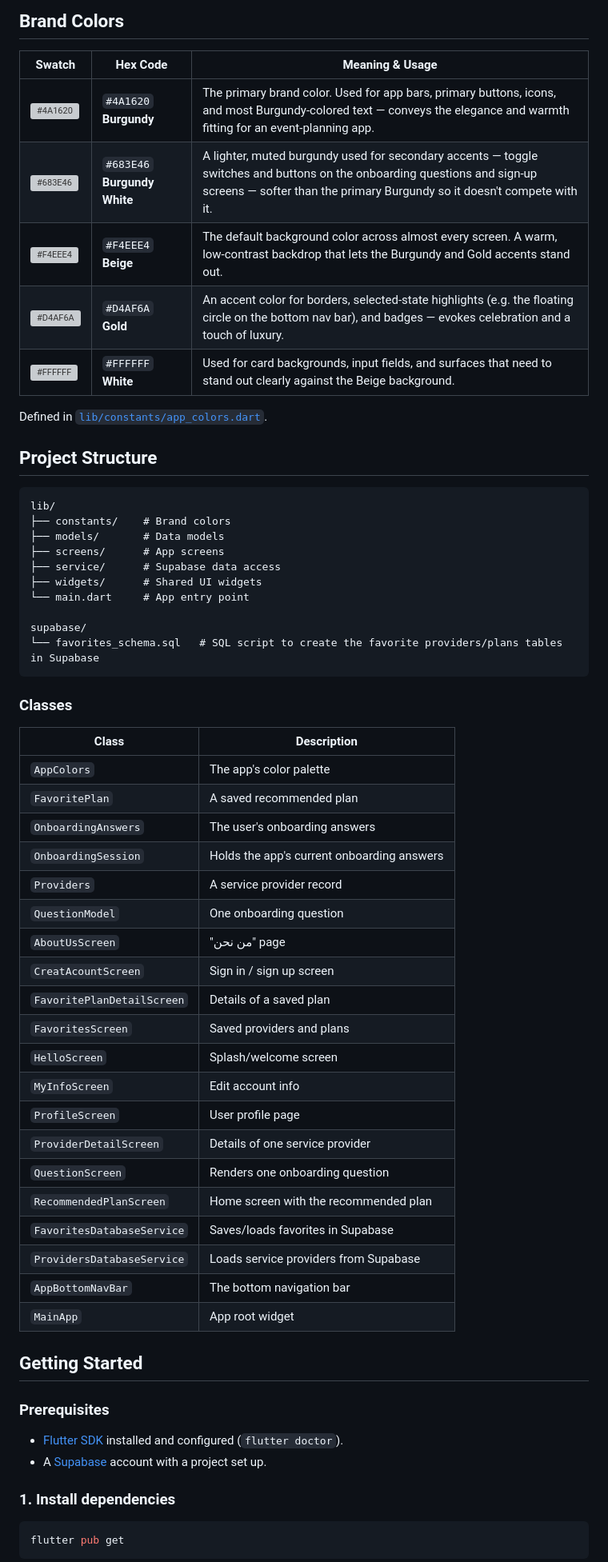
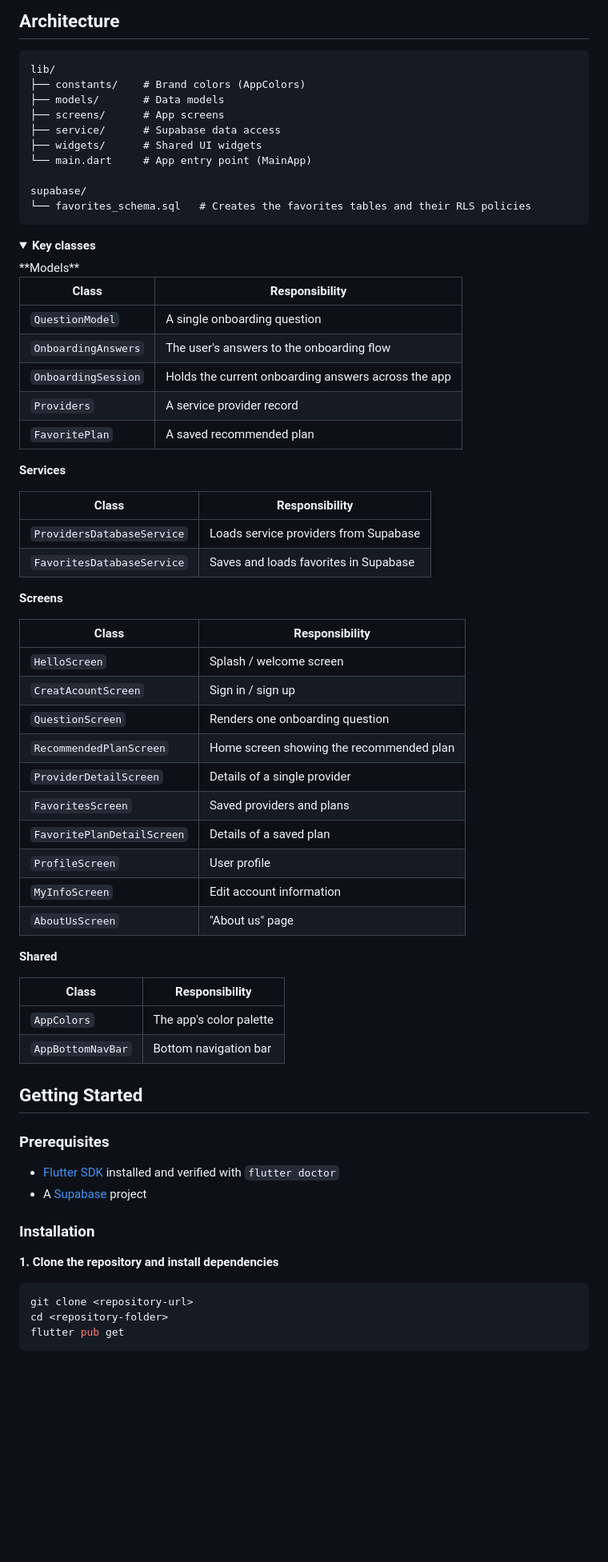
Before and after one commit to Unus-Amna-and-Aryam/Final_Project, a Markdown page: README.md, the part around one of its changes. Shown at 80% size. Rendered like a GitHub page; folded sections open; blank space fills up the shorter version; grey boxes are pictures that could not be loaded.

````diff
--- a/README.md
+++ b/README.md
@@ -64,66 +73,75 @@ The logo carries that same idea: four interlocking gold rings arranged in a diam
 
-## Brand Colors
-
-| Swatch | Hex Code | Meaning & Usage |
-|---|---|---|
-| ![#4A1620](https://placehold.co/60x24/4A1620/4A1620.png) | `#4A1620` **Burgundy** | The primary brand color. Used for app bars, primary buttons, icons, and most Burgundy-colored text — conveys the elegance and warmth fitting for an event-planning app. |
-| ![#683E46](https://placehold.co/60x24/683E46/683E46.png) | `#683E46` **Burgundy White** | A lighter, muted burgundy used for secondary accents — toggle switches and buttons on the onboarding questions and sign-up screens — softer than the primary Burgundy so it doesn't compete with it. |
-| ![#F4EEE4](https://placehold.co/60x24/F4EEE4/F4EEE4.png) | `#F4EEE4` **Beige** | The default background color across almost every screen. A warm, low-contrast backdrop that lets the Burgundy and Gold accents stand out. |
-| ![#D4AF6A](https://placehold.co/60x24/D4AF6A/D4AF6A.png) | `#D4AF6A` **Gold** | An accent color for borders, selected-state highlights (e.g. the floating circle on the bottom nav bar), and badges — evokes celebration and a touch of luxury. |
-| ![#FFFFFF](https://placehold.co/60x24/FFFFFF/CCCCCC.png) | `#FFFFFF` **White** | Used for card backgrounds, input fields, and surfaces that need to stand out clearly against the Beige background. |
-
-Defined in [`lib/constants/app_colors.dart`](lib/constants/app_colors.dart).
-
-## Project Structure
+## Architecture
 
 ```
 lib/
-├── constants/    # Brand colors
+├── constants/    # Brand colors (AppColors)
 ├── models/       # Data models
 ├── screens/      # App screens
 ├── service/      # Supabase data access
 ├── widgets/      # Shared UI widgets
-└── main.dart     # App entry point
+└── main.dart     # App entry point (MainApp)
 
 supabase/
-└── favorites_schema.sql   # SQL script to create the favorite providers/plans tables in Supabase
+└── favorites_schema.sql   # Creates the favorites tables and their RLS policies
 ```
 
-### Classes
+<details>
+<summary><b>Key classes</b></summary>
+**Models**
 
-| Class | Description |
+| Class | Responsibility |
+|---|---|
+| `QuestionModel` | A single onboarding question |
+| `OnboardingAnswers` | The user's answers to the onboarding flow |
+| `OnboardingSession` | Holds the current onboarding answers across the app |
+| `Providers` | A service provider record |
+| `FavoritePlan` | A saved recommended plan |
+
+**Services**
+
+| Class | Responsibility |
+|---|---|
+| `ProvidersDatabaseService` | Loads service providers from Supabase |
+| `FavoritesDatabaseService` | Saves and loads favorites in Supabase |
+
+**Screens**
+
+| Class | Responsibility |
+|---|---|
+| `HelloScreen` | Splash / welcome screen |
+| `CreatAcountScreen` | Sign in / sign up |
+| `QuestionScreen` | Renders one onboarding question |
+| `RecommendedPlanScreen` | Home screen showing the recommended plan |
+| `ProviderDetailScreen` | Details of a single provider |
+| `FavoritesScreen` | Saved providers and plans |
+| `FavoritePlanDetailScreen` | Details of a saved plan |
+| `ProfileScreen` | User profile |
+| `MyInfoScreen` | Edit account information |
+| `AboutUsScreen` | "About us" page |
+
+**Shared**
+
+| Class | Responsibility |
 |---|---|
 | `AppColors` | The app's color palette |
-| `FavoritePlan` | A saved recommended plan |
-| `OnboardingAnswers` | The user's onboarding answers |
-| `OnboardingSession` | Holds the app's current onboarding answers |
-| `Providers` | A service provider record |
-| `QuestionModel` | One onboarding question |
-| `AboutUsScreen` | "من نحن" page |
-| `CreatAcountScreen` | Sign in / sign up screen |
-| `FavoritePlanDetailScreen` | Details of a saved plan |
-| `FavoritesScreen` | Saved providers and plans |
-| `HelloScreen` | Splash/welcome screen |
-| `MyInfoScreen` | Edit account info |
-| `ProfileScreen` | User profile page |
-| `ProviderDetailScreen` | Details of one service provider |
-| `QuestionScreen` | Renders one onboarding question |
-| `RecommendedPlanScreen` | Home screen with the recommended plan |
-| `FavoritesDatabaseService` | Saves/loads favorites in Supabase |
-| `ProvidersDatabaseService` | Loads service providers from Supabase |
-| `AppBottomNavBar` | The bottom navigation bar |
-| `MainApp` | App root widget |
+| `AppBottomNavBar` | Bottom navigation bar |
+
+</details>
 
 ## Getting Started
 
 ### Prerequisites
 
-- [Flutter SDK](https://docs.flutter.dev/get-started/install) installed and configured (`flutter doctor`).
-- A [Supabase](https://supabase.com) account with a project set up.
+- [Flutter SDK](https://docs.flutter.dev/get-started/install) installed and verified with `flutter doctor`
+- A [Supabase](https://supabase.com) project
+### Installation
 
-### 1. Install dependencies
+**1. Clone the repository and install dependencies**
 
 ```bash
+git clone <repository-url>
+cd <repository-folder>
 flutter pub get
 ```
 
````
Also changed, not shown: other parts of README.md (+108 -42 lines).
